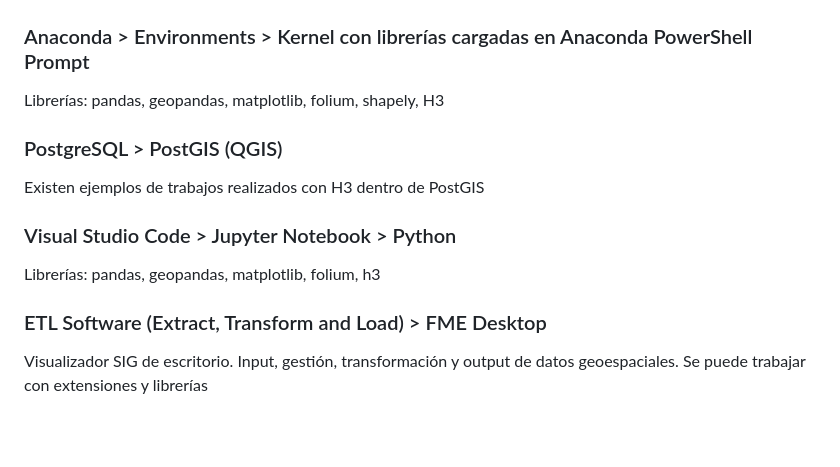
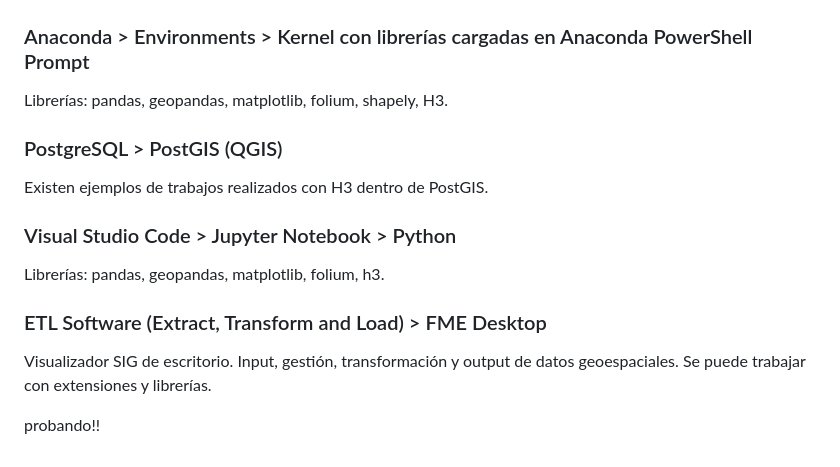
Before and after one commit to agstnrdz/geopandas, a Markdown page: README.md, the part around the change. Rendered like a GitHub page; blank space fills up the shorter version.

```diff
--- a/README.md
+++ b/README.md
@@ -54,13 +54,15 @@ Importante: para obtener los códigos de celda de cada objeto espacial a través
 
 ## Conocimiento importante para seguir avanzando
 ### Anaconda > Environments > Kernel con librerías cargadas en Anaconda PowerShell Prompt
-Librerías: pandas, geopandas, matplotlib, folium, shapely, H3
+Librerías: pandas, geopandas, matplotlib, folium, shapely, H3.
 
 ### PostgreSQL > PostGIS (QGIS)
-Existen ejemplos de trabajos realizados con H3 dentro de PostGIS
+Existen ejemplos de trabajos realizados con H3 dentro de PostGIS.
 
 ### Visual Studio Code > Jupyter Notebook > Python
-Librerías: pandas, geopandas, matplotlib, folium, h3
+Librerías: pandas, geopandas, matplotlib, folium, h3.
 
 ### ETL Software (Extract, Transform and Load) > FME Desktop
-Visualizador SIG de escritorio. Input, gestión, transformación y output de datos geoespaciales. Se puede trabajar con extensiones y librerías
+Visualizador SIG de escritorio. Input, gestión, transformación y output de datos geoespaciales. Se puede trabajar con extensiones y librerías.
+
+probando!!
```
